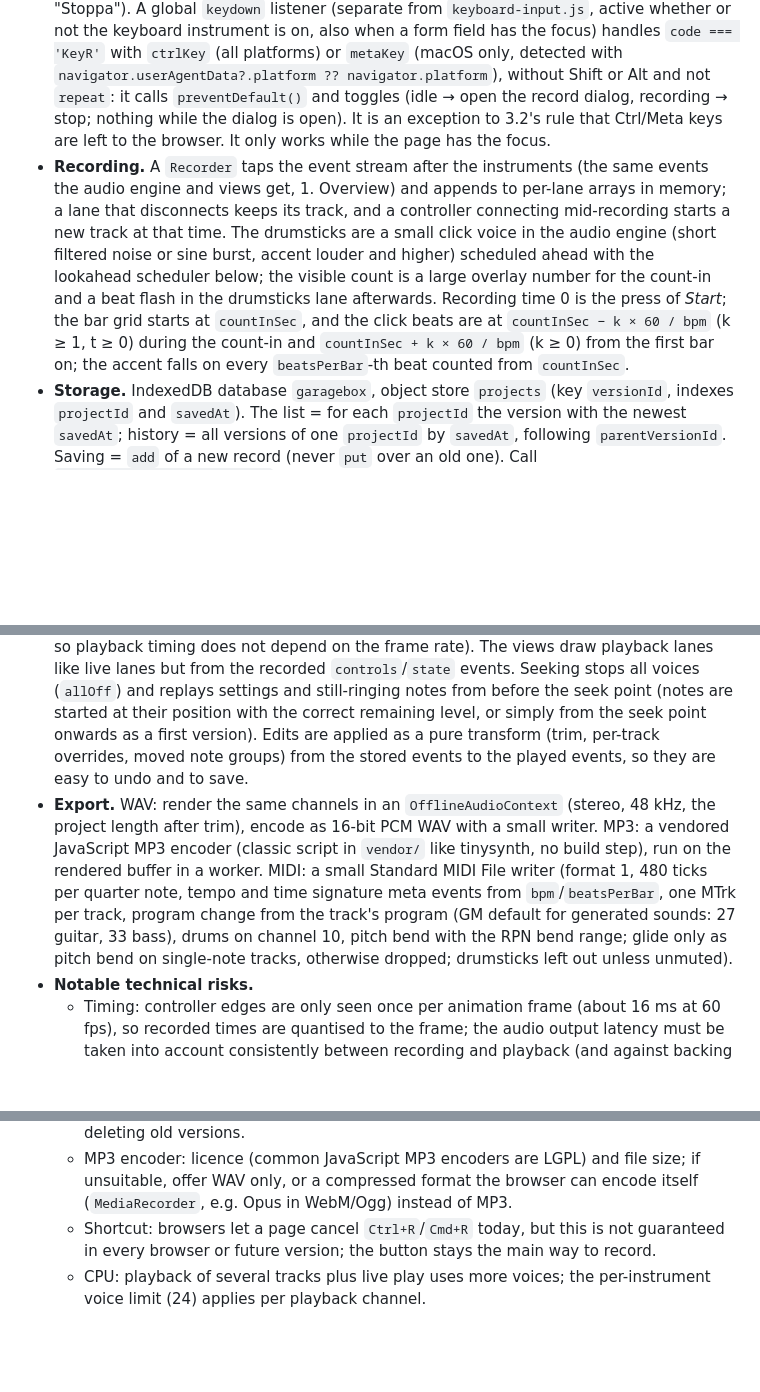
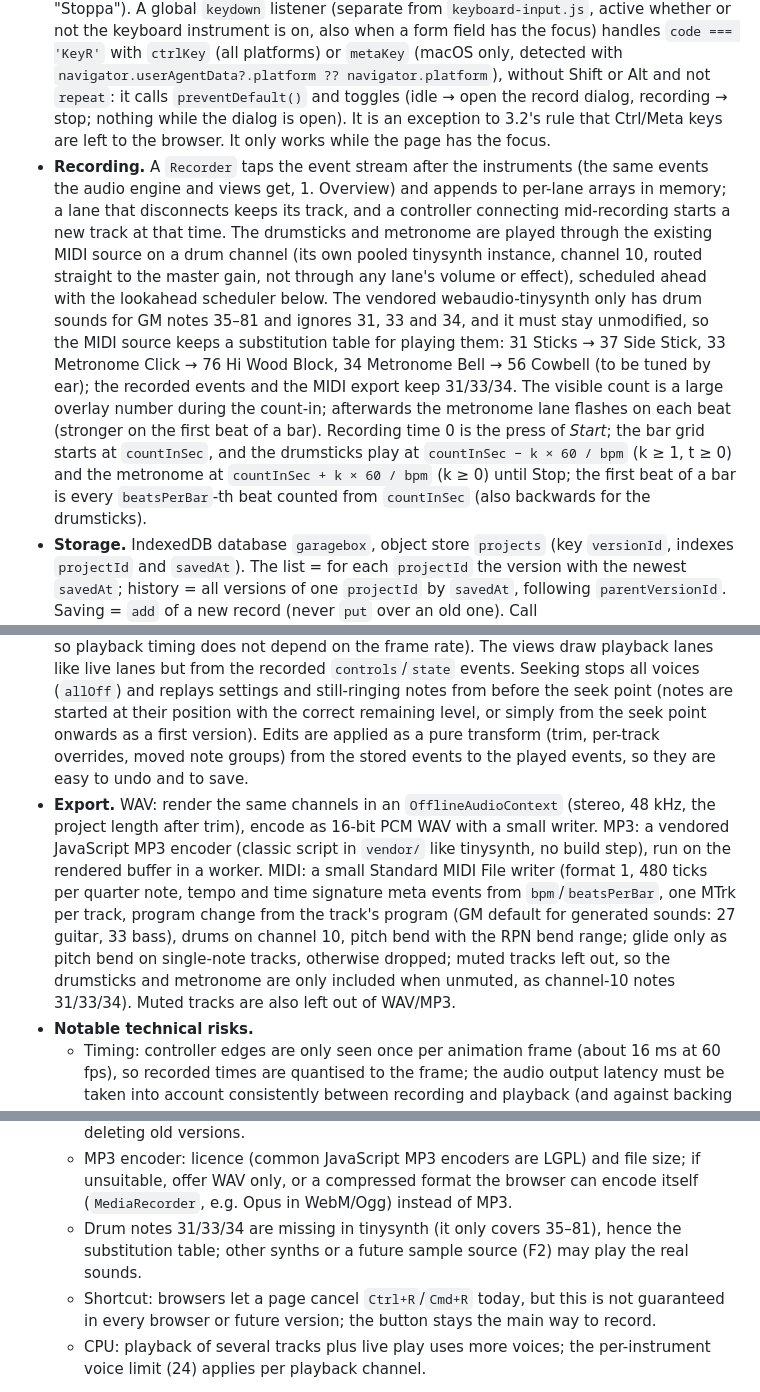
Before and after one commit to ChrisAcrobat/GarageBox, a Markdown page: docs/design.md, 3 parts joined by grey strips. Drawn GitHub-style; blank space fills up the shorter version.

Commit message:
Decision (importance 5): F13 count-in by MIDI drumsticks, then a metronome, both recorded as tracks and muted by default on playback

```diff
--- a/docs/design.md
+++ b/docs/design.md
@@ -373,8 +373,8 @@ Not part of the current design or milestones; a starting point for when F13 and
 - **Record button and shortcut.** Top bar button `button.record` with a `span.record-light` (a 10 px red circle, `#e5484d`; dimmed when idle, full red and pulsing while recording) and the text `record.start` (en "Record", sv "Spela in") or `record.stop` (en "Stop", sv "Stoppa"). A global `keydown` listener (separate from `keyboard-input.js`, active whether or not the keyboard instrument is on, also when a form field has the focus) handles `code === 'KeyR'` with `ctrlKey` (all platforms) or `metaKey` (macOS only, detected with `navigator.userAgentData?.platform ?? navigator.platform`), without Shift or Alt and not `repeat`: it calls `preventDefault()` and toggles (idle → open the record dialog, recording → stop; nothing while the dialog is open). It is an exception to 3.2's rule that Ctrl/Meta keys are left to the browser. It only works while the page has the focus.
-- **Recording.** A `Recorder` taps the event stream after the instruments (the same events the audio engine and views get, 1. Overview) and appends to per-lane arrays in memory; a lane that disconnects keeps its track, and a controller connecting mid-recording starts a new track at that time. The drumsticks are a small click voice in the audio engine (short filtered noise or sine burst, accent louder and higher) scheduled ahead with the lookahead scheduler below; the visible count is a large overlay number for the count-in and a beat flash in the drumsticks lane afterwards. Recording time 0 is the press of *Start*; the bar grid starts at `countInSec`, and the click beats are at `countInSec − k × 60 / bpm` (k ≥ 1, t ≥ 0) during the count-in and `countInSec + k × 60 / bpm` (k ≥ 0) from the first bar on; the accent falls on every `beatsPerBar`-th beat counted from `countInSec`.
+- **Recording.** A `Recorder` taps the event stream after the instruments (the same events the audio engine and views get, 1. Overview) and appends to per-lane arrays in memory; a lane that disconnects keeps its track, and a controller connecting mid-recording starts a new track at that time. The drumsticks and metronome are played through the existing MIDI source on a drum channel (its own pooled tinysynth instance, channel 10, routed straight to the master gain, not through any lane's volume or effect), scheduled ahead with the lookahead scheduler below. The vendored webaudio-tinysynth only has drum sounds for GM notes 35–81 and ignores 31, 33 and 34, and it must stay unmodified, so the MIDI source keeps a substitution table for playing them: 31 Sticks → 37 Side Stick, 33 Metronome Click → 76 Hi Wood Block, 34 Metronome Bell → 56 Cowbell (to be tuned by ear); the recorded events and the MIDI export keep 31/33/34. The visible count is a large overlay number during the count-in; afterwards the metronome lane flashes on each beat (stronger on the first beat of a bar). Recording time 0 is the press of *Start*; the bar grid starts at `countInSec`, and the drumsticks play at `countInSec − k × 60 / bpm` (k ≥ 1, t ≥ 0) and the metronome at `countInSec + k × 60 / bpm` (k ≥ 0) until Stop; the first beat of a bar is every `beatsPerBar`-th beat counted from `countInSec` (also backwards for the drumsticks).
 - **Storage.** IndexedDB database `garagebox`, object store `projects` (key `versionId`, indexes `projectId` and `savedAt`). The list = for each `projectId` the version with the newest `savedAt`; history = all versions of one `projectId` by `savedAt`, following `parentVersionId`. Saving = `add` of a new record (never `put` over an old one). Call `navigator.storage.persist()` on the first save so the browser is less likely to evict it. Store events as arrays of compact tuples if size matters (a dense 5-minute session is on the order of 100k events).
 - **Playback.** A `Player` turns the tracks into per-lane event streams and feeds them to the normal audio engine channels (one channel per track, configured from the track's settings, instrument and volume) and to playback lanes in the views, with a lookahead scheduler (a 25 ms timer schedules everything up to 100 ms ahead in `AudioContext` time, so playback timing does not depend on the frame rate). The views draw playback lanes like live lanes but from the recorded `controls`/`state` events. Seeking stops all voices (`allOff`) and replays settings and still-ringing notes from before the seek point (notes are started at their position with the correct remaining level, or simply from the seek point onwards as a first version). Edits are applied as a pure transform (trim, per-track overrides, moved note groups) from the stored events to the played events, so they are easy to undo and to save.
-- **Export.** WAV: render the same channels in an `OfflineAudioContext` (stereo, 48 kHz, the project length after trim), encode as 16-bit PCM WAV with a small writer. MP3: a vendored JavaScript MP3 encoder (classic script in `vendor/` like tinysynth, no build step), run on the rendered buffer in a worker. MIDI: a small Standard MIDI File writer (format 1, 480 ticks per quarter note, tempo and time signature meta events from `bpm`/`beatsPerBar`, one MTrk per track, program change from the track's program (GM default for generated sounds: 27 guitar, 33 bass), drums on channel 10, pitch bend with the RPN bend range; glide only as pitch bend on single-note tracks, otherwise dropped; drumsticks left out unless unmuted).
+- **Export.** WAV: render the same channels in an `OfflineAudioContext` (stereo, 48 kHz, the project length after trim), encode as 16-bit PCM WAV with a small writer. MP3: a vendored JavaScript MP3 encoder (classic script in `vendor/` like tinysynth, no build step), run on the rendered buffer in a worker. MIDI: a small Standard MIDI File writer (format 1, 480 ticks per quarter note, tempo and time signature meta events from `bpm`/`beatsPerBar`, one MTrk per track, program change from the track's program (GM default for generated sounds: 27 guitar, 33 bass), drums on channel 10, pitch bend with the RPN bend range; glide only as pitch bend on single-note tracks, otherwise dropped; muted tracks left out, so the drumsticks and metronome are only included when unmuted, as channel-10 notes 31/33/34). Muted tracks are also left out of WAV/MP3.
 - **Notable technical risks.**
   - Timing: controller edges are only seen once per animation frame (about 16 ms at 60 fps), so recorded times are quantised to the frame; the audio output latency must be taken into account consistently between recording and playback (and against backing tracks, 13.2).
   - Reproducible sound: the pluck source starts every note with random noise, so playback and export differ slightly from the live sound and from each other unless the noise uses a seeded generator per voice (e.g. seeded from `voiceId`).
@@ -382,6 +382,7 @@ Not part of the current design or milestones; a starting point for when F13 and
   - Schema drift: settings and events change between app versions; each record carries `schema`, and old recordings are migrated or played with defaults for unknown values (as settings do today, 8).
   - Storage: IndexedDB quota, eviction (especially Safari) and private windows; every saved version is a full copy, so long projects with many versions grow quickly. Offer deleting old versions.
   - MP3 encoder: licence (common JavaScript MP3 encoders are LGPL) and file size; if unsuitable, offer WAV only, or a compressed format the browser can encode itself (`MediaRecorder`, e.g. Opus in WebM/Ogg) instead of MP3.
+  - Drum notes 31/33/34 are missing in tinysynth (it only covers 35–81), hence the substitution table; other synths or a future sample source (F2) may play the real sounds.
   - Shortcut: browsers let a page cancel `Ctrl+R`/`Cmd+R` today, but this is not guaranteed in every browser or future version; the button stays the main way to record.
   - CPU: playback of several tracks plus live play uses more voices; the per-instrument voice limit (24) applies per playback channel.
 
```
Also changed, not shown: other parts of docs/design.md (+1 -1 lines), docs/requirements.md (+4 -4 lines).
